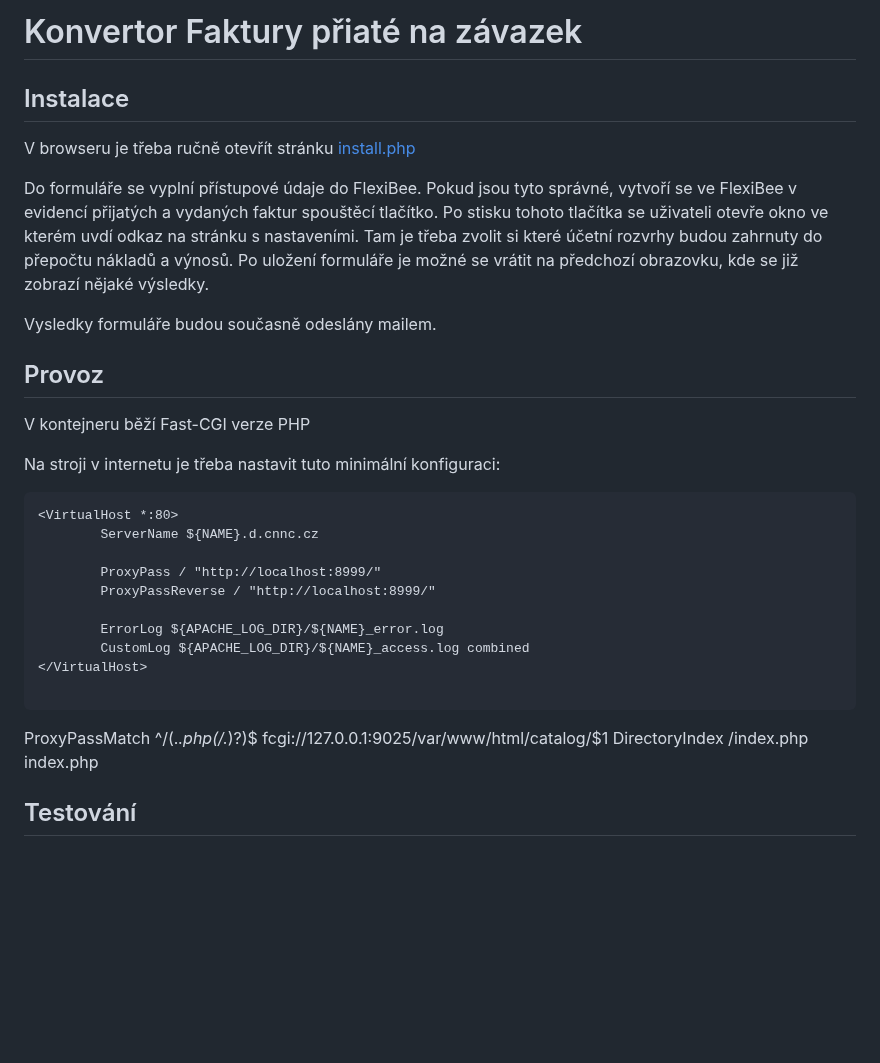
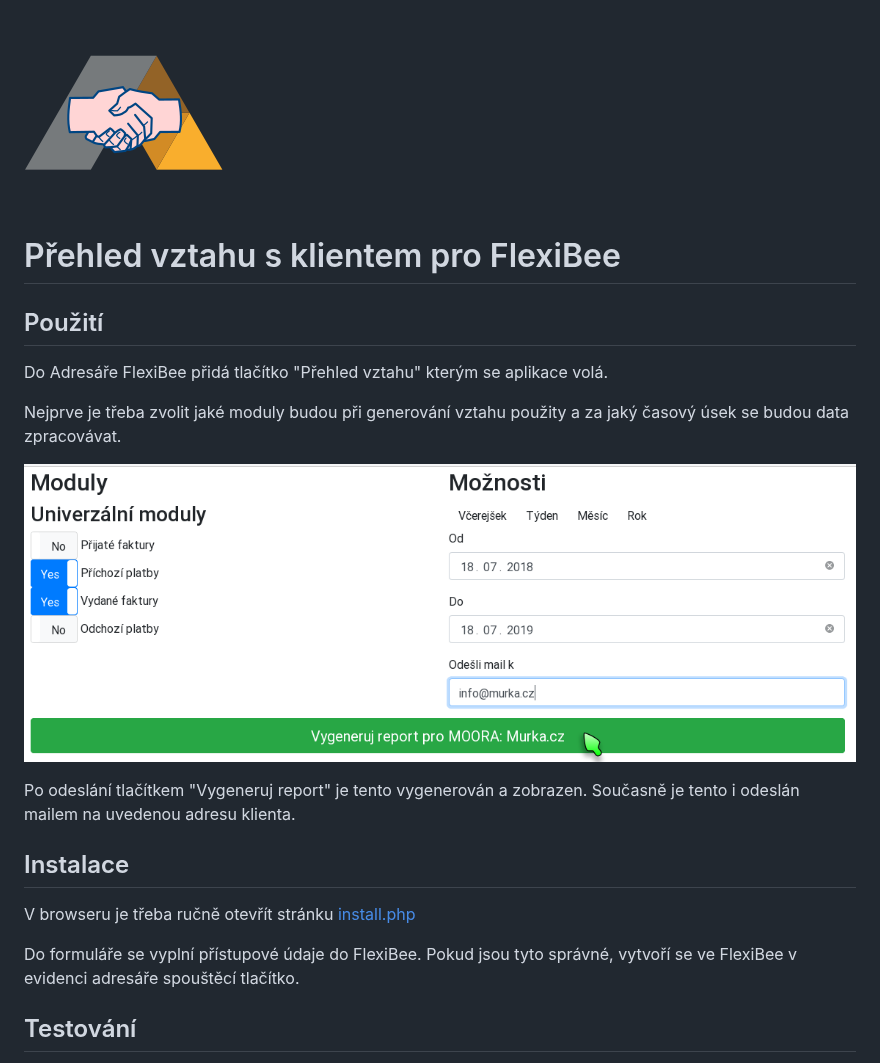
Before and after one commit to VitexSoftware/AbraFlexi-RelationshipOverview, a Markdown page: README.md, the part around the change. GitHub-like rendering; pictures changed too: project-logo.png (added), settings.png (added); blank space fills up the shorter version.

````diff
--- a/README.md
+++ b/README.md
@@ -1,7 +1,20 @@
-Konvertor Faktury přiaté na závazek
-===================================
+![project logo](project-logo.png)
 
+Přehled vztahu s klientem pro FlexiBee
+======================================
 
+Použití
+-------
+
+Do Adresáře FlexiBee přidá tlačítko "Přehled vztahu" kterým se aplikace volá.
+
+Nejprve je třeba zvolit jaké moduly budou při generování vztahu použity a za
+jaký časový úsek se budou data zpracovávat.
+
+![settings](settings.png)
+
+Po odeslání tlačítkem "Vygeneruj report" je tento vygenerován a zobrazen.
+Současně je tento i odeslán mailem na uvedenou adresu klienta.
 
 Instalace
 ---------
@@ -9,37 +22,7 @@ Instalace
 V browseru je třeba ručně otevřít stránku [install.php](src/install.php)
 
 Do formuláře se vyplní přístupové údaje do FlexiBee.
-Pokud jsou tyto správné, vytvoří se ve FlexiBee v evidencí přijatých a vydaných faktur spouštěcí tlačítko.
-Po stisku tohoto tlačítka se uživateli otevře okno ve kterém uvdí odkaz na stránku s nastaveními.
-Tam je třeba zvolit si které účetní rozvrhy budou zahrnuty do přepočtu nákladů a výnosů.
-Po uložení formuláře je možné se vrátit na předchozí obrazovku, kde se již zobrazí nějaké výsledky.
-
-Vysledky formuláře budou současně odeslány mailem.
-
-
-Provoz
-------
-
-V kontejneru běží Fast-CGI verze PHP
-
-Na stroji v internetu je třeba nastavit tuto minimální konfiguraci:
-
-```
-<VirtualHost *:80>
-        ServerName ${NAME}.d.cnnc.cz
-
-        ProxyPass / "http://localhost:8999/"
-        ProxyPassReverse / "http://localhost:8999/"
-
-        ErrorLog ${APACHE_LOG_DIR}/${NAME}_error.log
-        CustomLog ${APACHE_LOG_DIR}/${NAME}_access.log combined
-</VirtualHost>
-
-```
-
-
-ProxyPassMatch ^/(.*\.php(/.*)?)$ fcgi://127.0.0.1:9025/var/www/html/catalog/$1
-DirectoryIndex /index.php index.php
+Pokud jsou tyto správné, vytvoří se ve FlexiBee v evidenci adresáře spouštěcí tlačítko.
 
 Testování
 ---------
````
